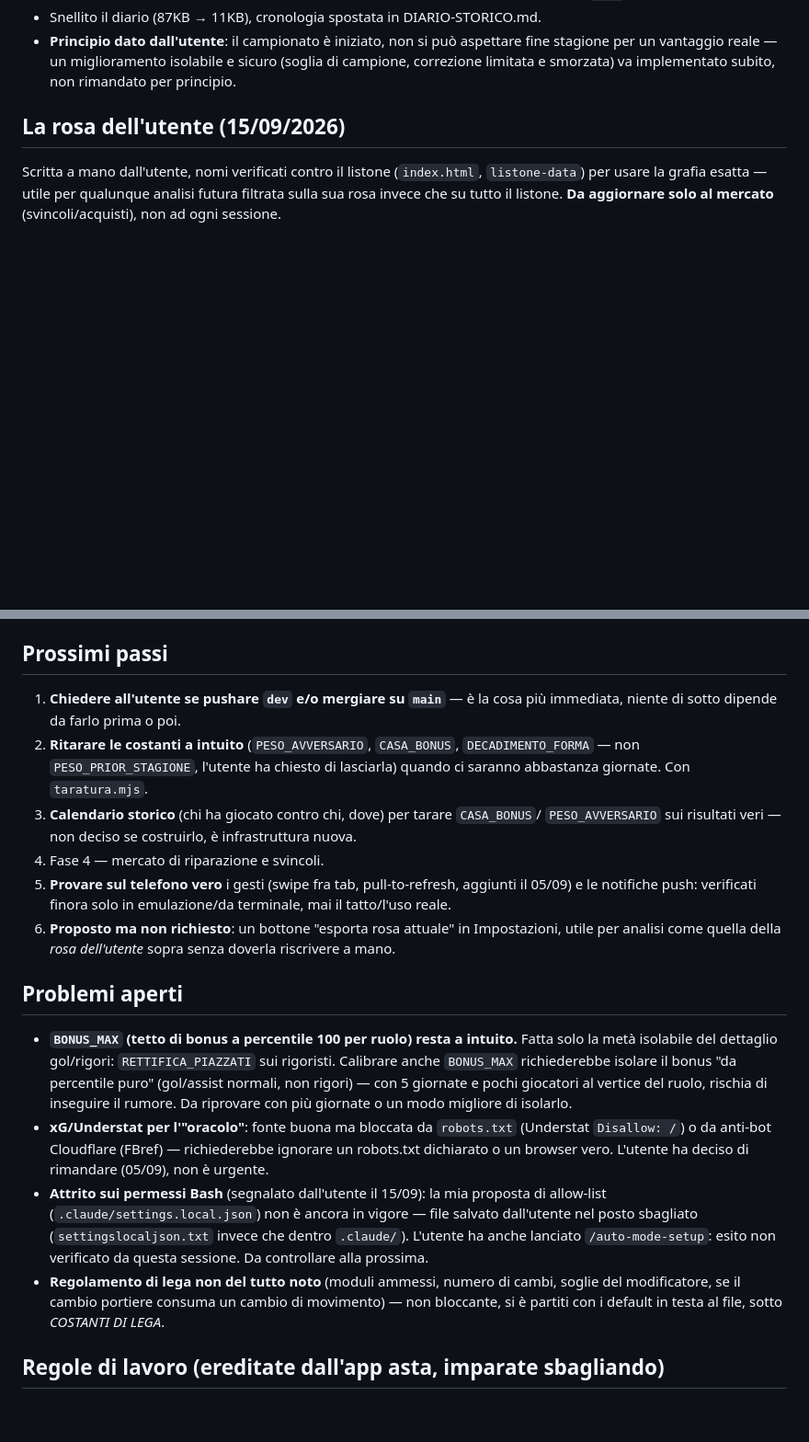
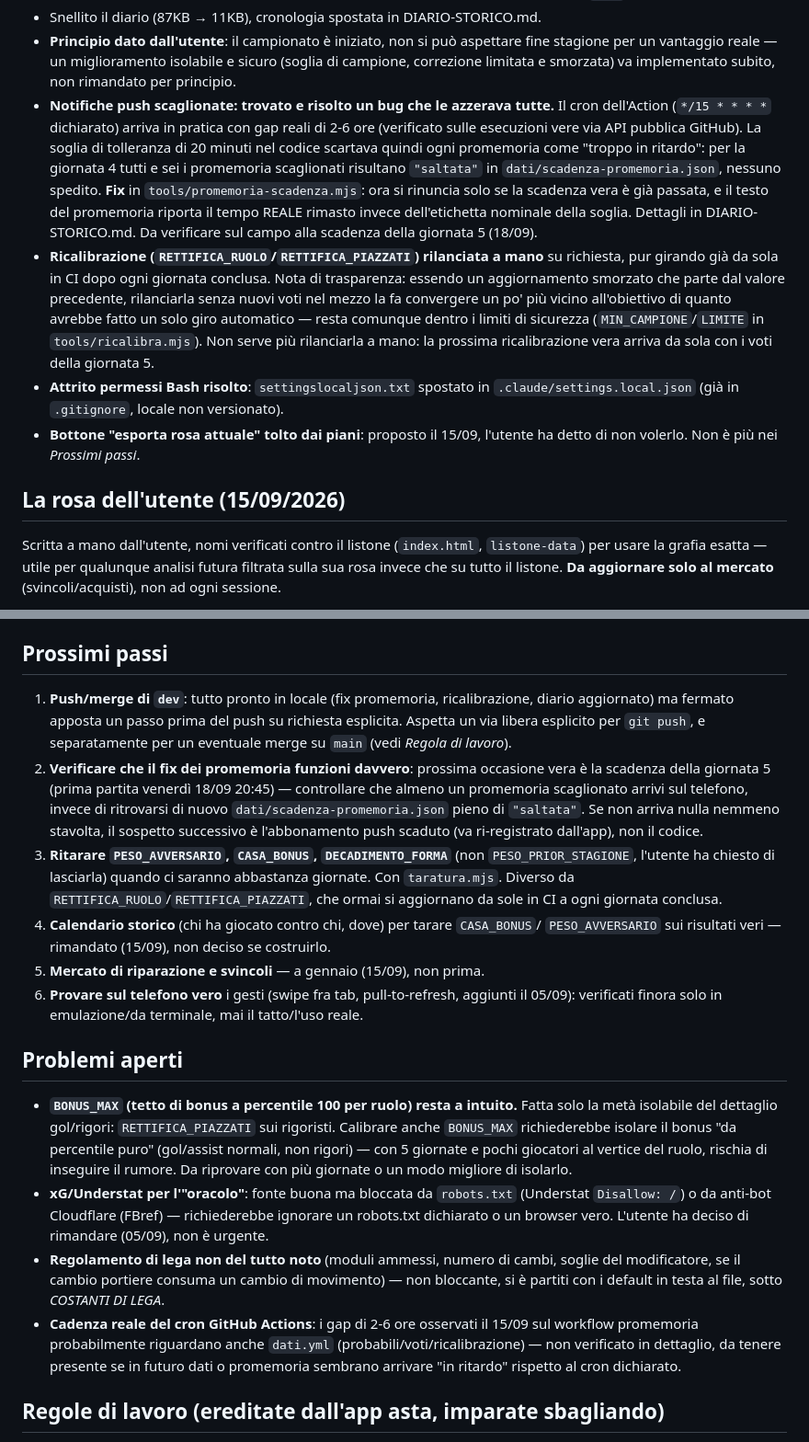
Before and after one commit to Nicolodvt/Formazione-fantacalcio, a Markdown page: CLAUDE.md, 2 parts joined by grey strips. Shown at 92% size. GitHub-like rendering; blank space fills up the shorter version.

```diff
--- a/CLAUDE.md
+++ b/CLAUDE.md
@@ -44,6 +45,26 @@ fatto nel frattempo — chiedere.**
 - **Principio dato dall'utente**: il campionato è iniziato, non si può aspettare fine stagione
   per un vantaggio reale — un miglioramento isolabile e sicuro (soglia di campione, correzione
   limitata e smorzata) va implementato subito, non rimandato per principio.
+- **Notifiche push scaglionate: trovato e risolto un bug che le azzerava tutte.** Il cron
+  dell'Action (`*/15 * * * *` dichiarato) arriva in pratica con gap reali di 2-6 ore (verificato
+  sulle esecuzioni vere via API pubblica GitHub). La soglia di tolleranza di 20 minuti nel codice
+  scartava quindi ogni promemoria come "troppo in ritardo": per la giornata 4 tutti e sei i
+  promemoria scaglionati risultano `"saltata"` in `dati/scadenza-promemoria.json`, nessuno
+  spedito. **Fix** in `tools/promemoria-scadenza.mjs`: ora si rinuncia solo se la scadenza vera è
+  già passata, e il testo del promemoria riporta il tempo REALE rimasto invece dell'etichetta
+  nominale della soglia. Dettagli in DIARIO-STORICO.md. Da verificare sul campo alla scadenza
+  della giornata 5 (18/09).
+- **Ricalibrazione (`RETTIFICA_RUOLO`/`RETTIFICA_PIAZZATI`) rilanciata a mano** su richiesta,
+  pur girando già da sola in CI dopo ogni giornata conclusa. Nota di trasparenza: essendo un
+  aggiornamento smorzato che parte dal valore precedente, rilanciarla senza nuovi voti nel mezzo
+  la fa convergere un po' più vicino all'obiettivo di quanto avrebbe fatto un solo giro
+  automatico — resta comunque dentro i limiti di sicurezza (`MIN_CAMPIONE`/`LIMITE` in
+  `tools/ricalibra.mjs`). Non serve più rilanciarla a mano: la prossima ricalibrazione vera
+  arriva da sola con i voti della giornata 5.
+- **Attrito permessi Bash risolto**: `settingslocaljson.txt` spostato in
+  `.claude/settings.local.json` (già in `.gitignore`, locale non versionato).
+- **Bottone "esporta rosa attuale" tolto dai piani**: proposto il 15/09, l'utente ha detto di non
+  volerlo. Non è più nei *Prossimi passi*.
 
 ## La rosa dell'utente (15/09/2026)
 
@@ -152,18 +173,24 @@ modificatore salta del tutto (difesa fragile → "salta X% delle volte", non "fo
 
 ## Prossimi passi
 
-1. **Chiedere all'utente se pushare `dev` e/o mergiare su `main`** — è la cosa più immediata,
-   niente di sotto dipende da farlo prima o poi.
-2. **Ritarare le costanti a intuito** (`PESO_AVVERSARIO`, `CASA_BONUS`, `DECADIMENTO_FORMA` — non
-   `PESO_PRIOR_STAGIONE`, l'utente ha chiesto di lasciarla) quando ci saranno abbastanza giornate.
-   Con `taratura.mjs`.
-3. **Calendario storico** (chi ha giocato contro chi, dove) per tarare `CASA_BONUS`/
-   `PESO_AVVERSARIO` sui risultati veri — non deciso se costruirlo, è infrastruttura nuova.
-4. Fase 4 — mercato di riparazione e svincoli.
-5. **Provare sul telefono vero** i gesti (swipe fra tab, pull-to-refresh, aggiunti il 05/09) e le
-   notifiche push: verificati finora solo in emulazione/da terminale, mai il tatto/l'uso reale.
-6. **Proposto ma non richiesto**: un bottone "esporta rosa attuale" in Impostazioni, utile per
-   analisi come quella della *rosa dell'utente* sopra senza doverla riscrivere a mano.
+1. **Push/merge di `dev`**: tutto pronto in locale (fix promemoria, ricalibrazione, diario
+   aggiornato) ma fermato apposta un passo prima del push su richiesta esplicita. Aspetta un via
+   libera esplicito per `git push`, e separatamente per un eventuale merge su `main` (vedi
+   *Regola di lavoro*).
+2. **Verificare che il fix dei promemoria funzioni davvero**: prossima occasione vera è la
+   scadenza della giornata 5 (prima partita venerdì 18/09 20:45) — controllare che almeno un
+   promemoria scaglionato arrivi sul telefono, invece di ritrovarsi di nuovo
+   `dati/scadenza-promemoria.json` pieno di `"saltata"`. Se non arriva nulla nemmeno stavolta, il
+   sospetto successivo è l'abbonamento push scaduto (va ri-registrato dall'app), non il codice.
+3. **Ritarare `PESO_AVVERSARIO`, `CASA_BONUS`, `DECADIMENTO_FORMA`** (non `PESO_PRIOR_STAGIONE`,
+   l'utente ha chiesto di lasciarla) quando ci saranno abbastanza giornate. Con `taratura.mjs`.
+   Diverso da `RETTIFICA_RUOLO`/`RETTIFICA_PIAZZATI`, che ormai si aggiornano da sole in CI a ogni
+   giornata conclusa.
+4. **Calendario storico** (chi ha giocato contro chi, dove) per tarare `CASA_BONUS`/
+   `PESO_AVVERSARIO` sui risultati veri — rimandato (15/09), non deciso se costruirlo.
+5. **Mercato di riparazione e svincoli** — a gennaio (15/09), non prima.
+6. **Provare sul telefono vero** i gesti (swipe fra tab, pull-to-refresh, aggiunti il 05/09):
+   verificati finora solo in emulazione/da terminale, mai il tatto/l'uso reale.
 
 ## Problemi aperti
 
@@ -175,13 +202,13 @@ modificatore salta del tutto (difesa fragile → "salta X% delle volte", non "fo
 - **xG/Understat per l'"oracolo"**: fonte buona ma bloccata da `robots.txt` (Understat
   `Disallow: /`) o da anti-bot Cloudflare (FBref) — richiederebbe ignorare un robots.txt
   dichiarato o un browser vero. L'utente ha deciso di rimandare (05/09), non è urgente.
-- **Attrito sui permessi Bash** (segnalato dall'utente il 15/09): la mia proposta di allow-list
-  (`.claude/settings.local.json`) non è ancora in vigore — file salvato dall'utente nel posto
-  sbagliato (`settingslocaljson.txt` invece che dentro `.claude/`). L'utente ha anche lanciato
-  `/auto-mode-setup`: esito non verificato da questa sessione. Da controllare alla prossima.
 - **Regolamento di lega non del tutto noto** (moduli ammessi, numero di cambi, soglie del
   modificatore, se il cambio portiere consuma un cambio di movimento) — non bloccante, si è
   partiti con i default in testa al file, sotto *COSTANTI DI LEGA*.
+- **Cadenza reale del cron GitHub Actions**: i gap di 2-6 ore osservati il 15/09 sul workflow
+  promemoria probabilmente riguardano anche `dati.yml` (probabili/voti/ricalibrazione) — non
+  verificato in dettaglio, da tenere presente se in futuro dati o promemoria sembrano arrivare
+  "in ritardo" rispetto al cron dichiarato.
 
 ## Regole di lavoro (ereditate dall'app asta, imparate sbagliando)
 
```
Also changed, not shown: other parts of CLAUDE.md (+8 -7 lines), DIARIO-STORICO.md (+41 -0 lines).
